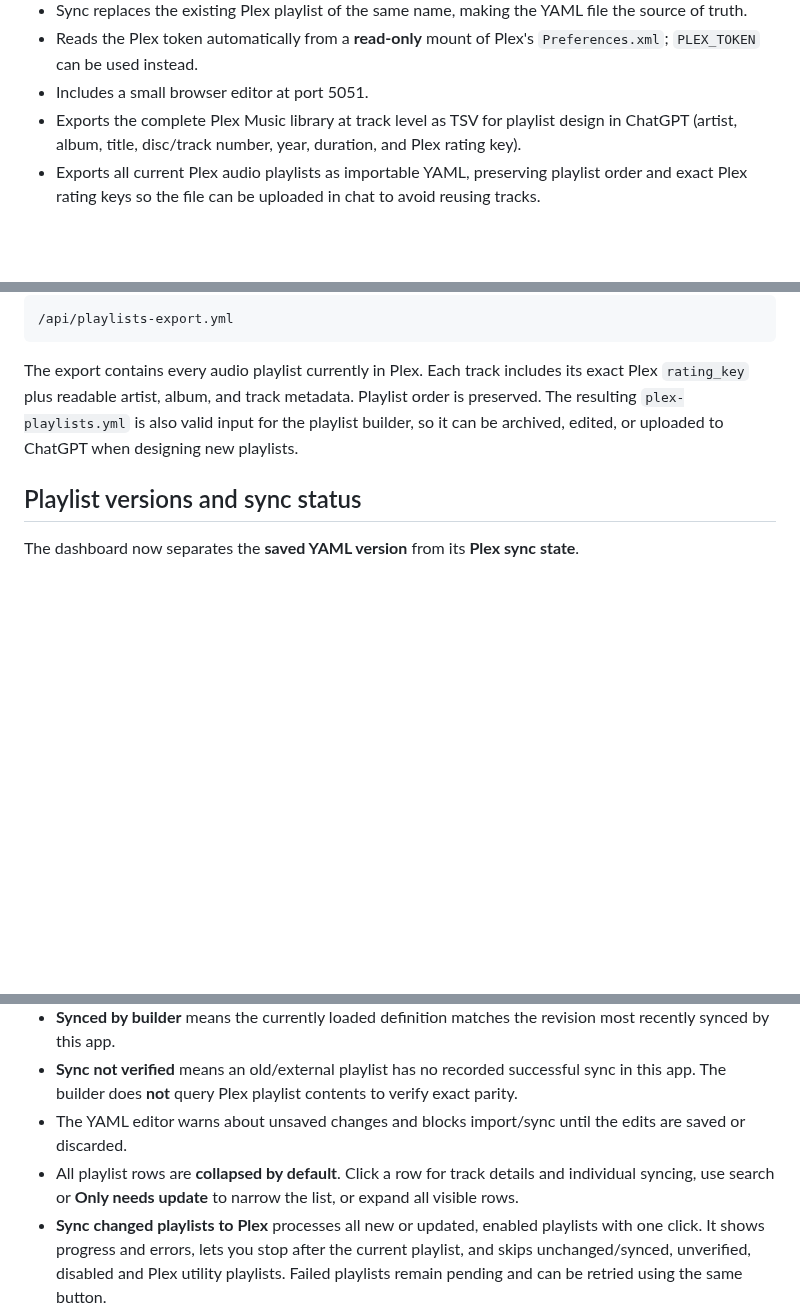
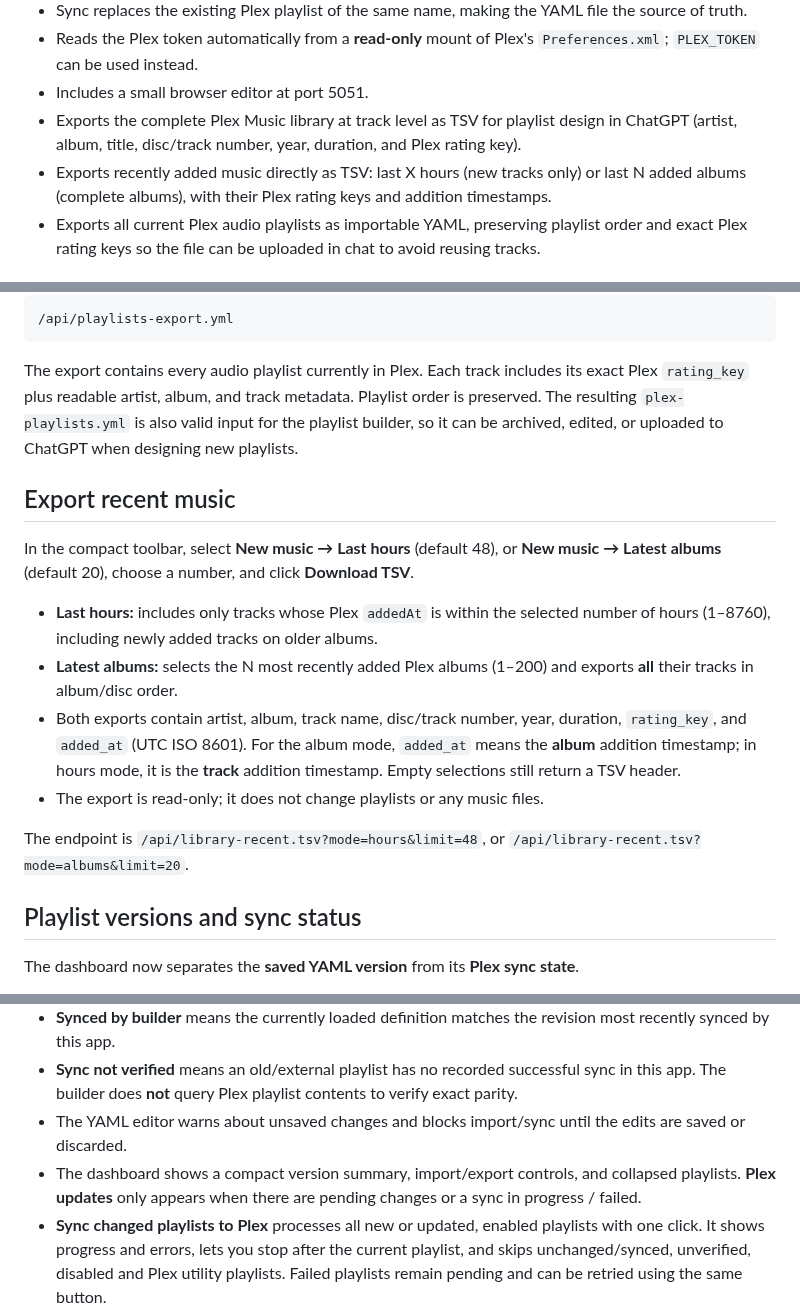
Before and after one commit to tpepels/plex-playlist-builder, a Markdown page: README.md, 3 parts joined by grey strips. GitHub-like rendering; blank space fills up the shorter version.

Commit message:
Document recent album/hour exports and compact dashboard

```diff
--- a/README.md
+++ b/README.md
@@ -14,6 +14,7 @@ A tiny local web service for defining Plex music playlists in YAML, previewing m
 - Reads the Plex token automatically from a **read-only** mount of Plex's `Preferences.xml`; `PLEX_TOKEN` can be used instead.
 - Includes a small browser editor at port 5051.
 - Exports the complete Plex Music library at track level as TSV for playlist design in ChatGPT (artist, album, title, disc/track number, year, duration, and Plex rating key).
+- Exports recently added music directly as TSV: last X hours (new tracks only) or last N added albums (complete albums), with their Plex rating keys and addition timestamps.
 - Exports all current Plex audio playlists as importable YAML, preserving playlist order and exact Plex rating keys so the file can be uploaded in chat to avoid reusing tracks.
 
 ## Install into your existing media-stack
@@ -78,6 +79,24 @@ Use **Export Plex playlists** in the web UI, or download directly from:
 
 The export contains every audio playlist currently in Plex. Each track includes its exact Plex `rating_key` plus readable artist, album, and track metadata. Playlist order is preserved. The resulting `plex-playlists.yml` is also valid input for the playlist builder, so it can be archived, edited, or uploaded to ChatGPT when designing new playlists.
 
+## Export recent music
+
+In the compact toolbar, select **New music → Last hours** (default 48), or
+**New music → Latest albums** (default 20), choose a number, and click **Download TSV**.
+
+- **Last hours:** includes only tracks whose Plex `addedAt` is within the selected
+  number of hours (1–8760), including newly added tracks on older albums.
+- **Latest albums:** selects the N most recently added Plex albums (1–200) and exports
+  **all** their tracks in album/disc order.
+- Both exports contain artist, album, track name, disc/track number, year, duration,
+  `rating_key`, and `added_at` (UTC ISO 8601). For the album mode, `added_at`
+  means the **album** addition timestamp; in hours mode, it is the **track**
+  addition timestamp. Empty selections still return a TSV header.
+- The export is read-only; it does not change playlists or any music files.
+
+The endpoint is `/api/library-recent.tsv?mode=hours&limit=48`, or
+`/api/library-recent.tsv?mode=albums&limit=20`.
+
 ## Playlist versions and sync status
 
 The dashboard now separates the **saved YAML version** from its **Plex sync state**.
@@ -89,7 +108,7 @@ The dashboard now separates the **saved YAML version** from its **Plex sync stat
 - **Synced by builder** means the currently loaded definition matches the revision most recently synced by this app.
 - **Sync not verified** means an old/external playlist has no recorded successful sync in this app. The builder does **not** query Plex playlist contents to verify exact parity.
 - The YAML editor warns about unsaved changes and blocks import/sync until the edits are saved or discarded.
-- All playlist rows are **collapsed by default**. Click a row for track details and individual syncing, use search or **Only needs update** to narrow the list, or expand all visible rows.
+- The dashboard shows a compact version summary, import/export controls, and collapsed playlists. **Plex updates** only appears when there are pending changes or a sync in progress / failed.
 - **Sync changed playlists to Plex** processes all new or updated, enabled playlists with one click. It shows progress and errors, lets you stop after the current playlist, and skips unchanged/synced, unverified, disabled and Plex utility playlists. Failed playlists remain pending and can be retried using the same button.
 - Bulk sync performs short **sequential requests from the browser** rather than running in the background. Keep the browser page open until it finishes. Reloading the page stops subsequent requests; completed playlists stay marked as synced.
 - A bulk run is tied to the loaded content ID. If another import or edit changes the saved playlist pack during the run, the server rejects further updates instead of syncing a different version.
```
